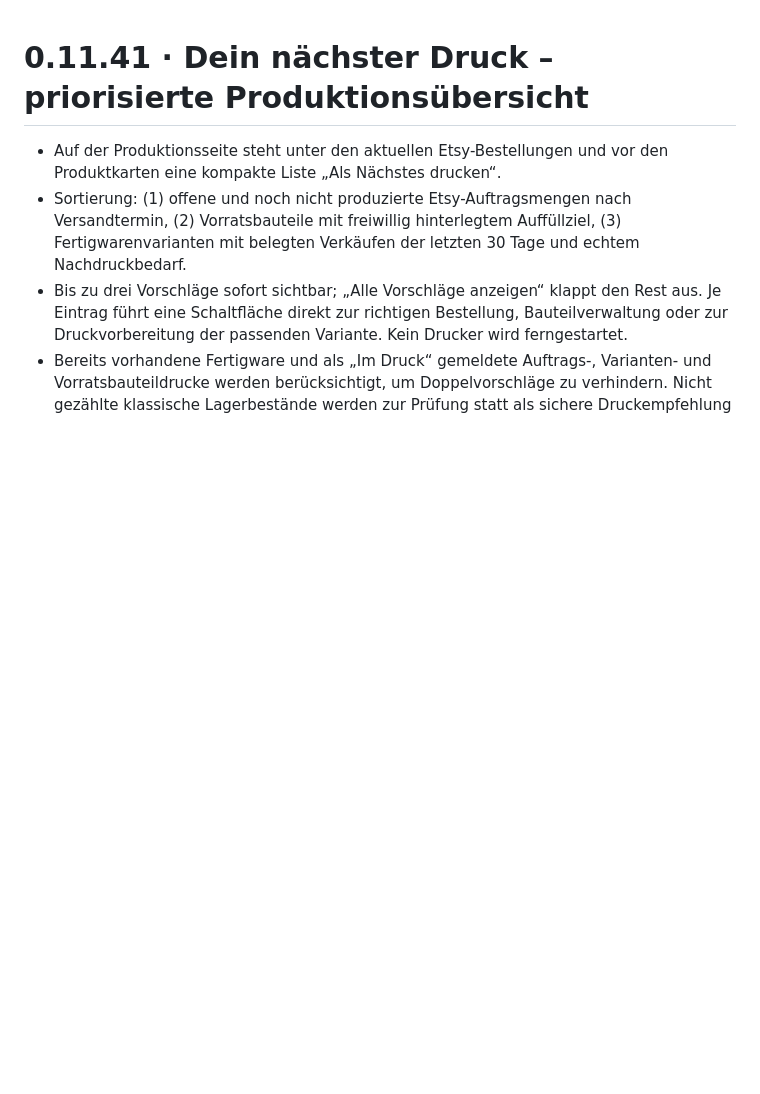
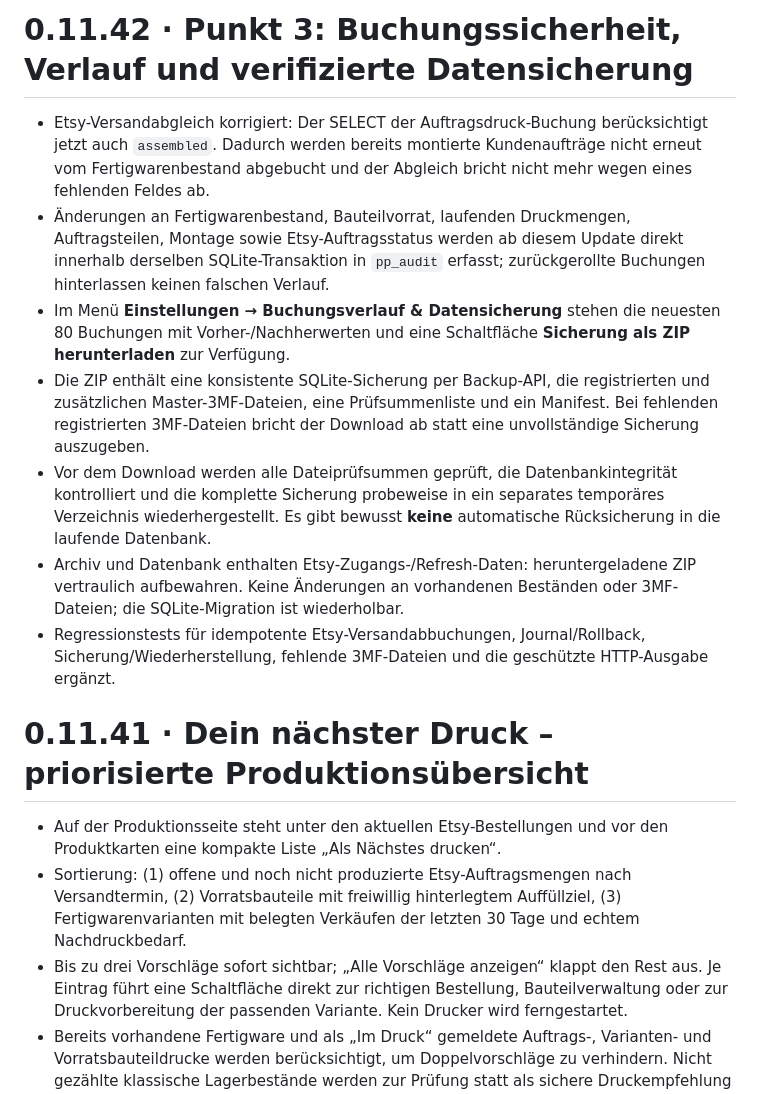
Before and after one commit to badway01/print-pulse-druckplaner, a Markdown page: print_pulse_druckplaner/CHANGELOG.md, the part around the change. Rendered like a GitHub page; blank space fills up the shorter version.

Commit message:
Document v0.11.42 packaged security release

```diff
--- a/print_pulse_druckplaner/CHANGELOG.md
+++ b/print_pulse_druckplaner/CHANGELOG.md
@@ -1,3 +1,13 @@
+# 0.11.42 · Punkt 3: Buchungssicherheit, Verlauf und verifizierte Datensicherung
+
+- Etsy-Versandabgleich korrigiert: Der SELECT der Auftragsdruck-Buchung berücksichtigt jetzt auch `assembled`. Dadurch werden bereits montierte Kundenaufträge nicht erneut vom Fertigwarenbestand abgebucht und der Abgleich bricht nicht mehr wegen eines fehlenden Feldes ab.
+- Änderungen an Fertigwarenbestand, Bauteilvorrat, laufenden Druckmengen, Auftragsteilen, Montage sowie Etsy-Auftragsstatus werden ab diesem Update direkt innerhalb derselben SQLite-Transaktion in `pp_audit` erfasst; zurückgerollte Buchungen hinterlassen keinen falschen Verlauf.
+- Im Menü **Einstellungen → Buchungsverlauf & Datensicherung** stehen die neuesten 80 Buchungen mit Vorher-/Nachherwerten und eine Schaltfläche **Sicherung als ZIP herunterladen** zur Verfügung.
+- Die ZIP enthält eine konsistente SQLite-Sicherung per Backup-API, die registrierten und zusätzlichen Master-3MF-Dateien, eine Prüfsummenliste und ein Manifest. Bei fehlenden registrierten 3MF-Dateien bricht der Download ab statt eine unvollständige Sicherung auszugeben.
+- Vor dem Download werden alle Dateiprüfsummen geprüft, die Datenbankintegrität kontrolliert und die komplette Sicherung probeweise in ein separates temporäres Verzeichnis wiederhergestellt. Es gibt bewusst **keine** automatische Rücksicherung in die laufende Datenbank.
+- Archiv und Datenbank enthalten Etsy-Zugangs-/Refresh-Daten: heruntergeladene ZIP vertraulich aufbewahren. Keine Änderungen an vorhandenen Beständen oder 3MF-Dateien; die SQLite-Migration ist wiederholbar.
+- Regressionstests für idempotente Etsy-Versandabbuchungen, Journal/Rollback, Sicherung/Wiederherstellung, fehlende 3MF-Dateien und die geschützte HTTP-Ausgabe ergänzt.
+
 # 0.11.41 · Dein nächster Druck – priorisierte Produktionsübersicht
 
 - Auf der Produktionsseite steht unter den aktuellen Etsy-Bestellungen und vor den Produktkarten eine kompakte Liste „Als Nächstes drucken“.
```
